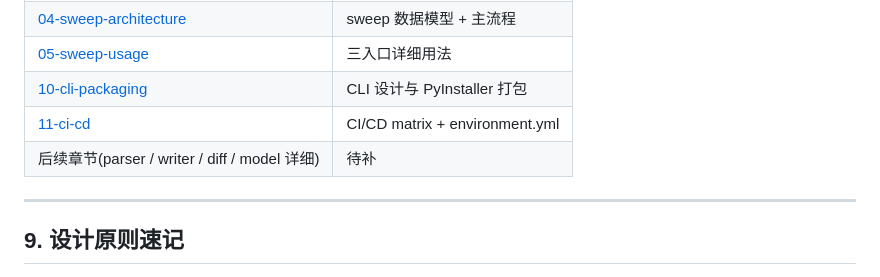
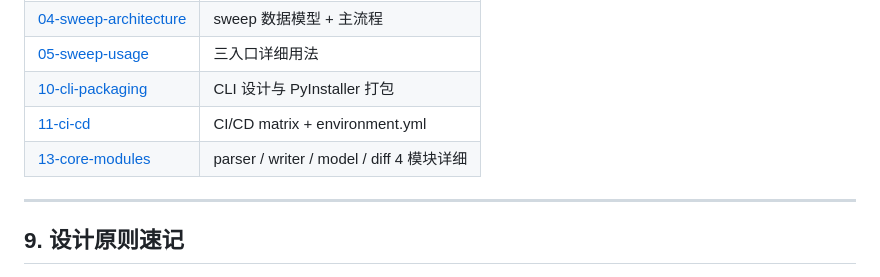
Before and after one commit to oneMuggle/cfd--changer, a Markdown page: docs/technical/12-architecture-overview.md, the part around the change. Rendered like a GitHub page.

Commit message:
fix(technical/12): replace 待补 placeholder with real link to 13-core-modules

```diff
--- a/docs/technical/12-architecture-overview.md
+++ b/docs/technical/12-architecture-overview.md
@@ -269,7 +269,7 @@ pip install .[build] && pyinstaller inp_tool_onedir.spec
 | [05-sweep-usage](05-sweep-usage.md) | 三入口详细用法 |
 | [10-cli-packaging](10-cli-packaging.md) | CLI 设计与 PyInstaller 打包 |
 | [11-ci-cd](11-ci-cd.md) | CI/CD matrix + environment.yml |
-| 后续章节(parser / writer / diff / model 详细) | 待补 |
+| [13-core-modules](13-core-modules.md) | parser / writer / model / diff 4 模块详细 |
 
 ---
 
```
